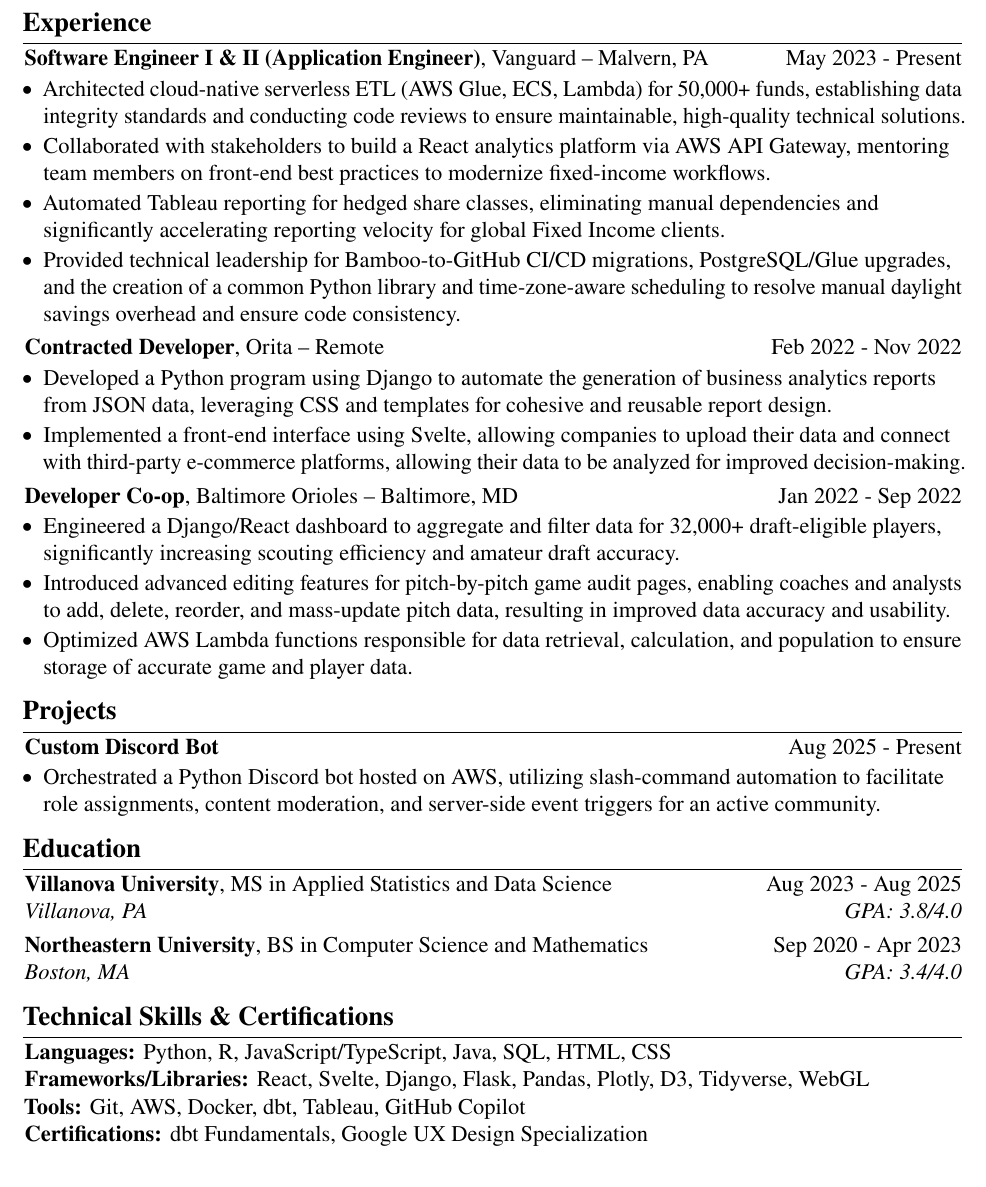
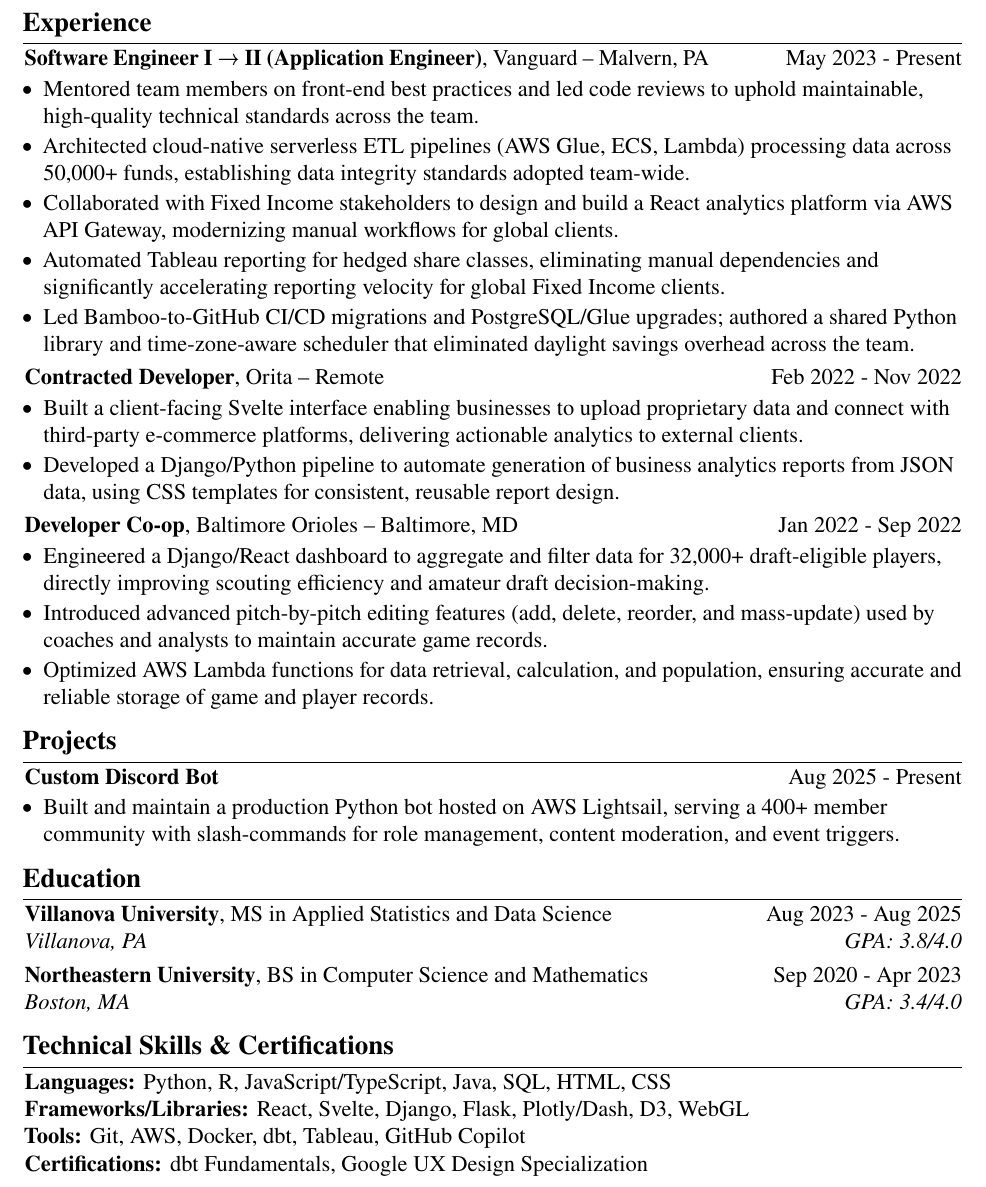
Before and after one commit to zachnorman02/portfolio, a LaTeX CV (src/latex_files/resume.tex): part of the page, cut so that both start at the same text. The pictures show the PDF file src/latex_files/resume.pdf that the author committed with the source.

Commit message:
update resume

```diff
--- a/src/latex_files/resume.tex
+++ b/src/latex_files/resume.tex
@@ -199,14 +199,15 @@
     \begin{twocolentry}{
         May 2023 - Present
     }
-    \textbf{Software Engineer I \& II (Application Engineer)}, Vanguard -- Malvern, PA \end{twocolentry}
+    \textbf{Software Engineer I → II (Application Engineer)}, Vanguard -- Malvern, PA \end{twocolentry}
     \vspace{0.06 cm}
     \begin{onecolentry}
       \begin{highlights}
-        \item Architected cloud-native serverless ETL (AWS Glue, ECS, Lambda) for 50,000+ funds, establishing data integrity standards and conducting code reviews to ensure maintainable, high-quality technical solutions.
-        \item Collaborated with stakeholders to build a React analytics platform via AWS API Gateway, mentoring team members on front-end best practices to modernize fixed-income workflows.
+        \item Mentored team members on front-end best practices and led code reviews to uphold maintainable, high-quality technical standards across the team.
+        \item Architected cloud-native serverless ETL pipelines (AWS Glue, ECS, Lambda) processing data across 50,000+ funds, establishing data integrity standards adopted team-wide.
+        \item Collaborated with Fixed Income stakeholders to design and build a React analytics platform via AWS API Gateway, modernizing manual workflows for global clients.
         \item Automated Tableau reporting for hedged share classes, eliminating manual dependencies and significantly accelerating reporting velocity for global Fixed Income clients.
-        \item Provided technical leadership for Bamboo-to-GitHub CI/CD migrations, PostgreSQL/Glue upgrades, and the creation of a common Python library and time-zone-aware scheduling to resolve manual daylight savings overhead and ensure code consistency.
+        \item Led Bamboo-to-GitHub CI/CD migrations and PostgreSQL/Glue upgrades; authored a shared Python library and time-zone-aware scheduler that eliminated daylight savings overhead across the team.
       \end{highlights}
     \end{onecolentry}
     \vspace{0.12 cm}
@@ -217,8 +218,8 @@
     \vspace{0.06 cm}
     \begin{onecolentry}
       \begin{highlights}
-        \item Developed a Python program using Django to automate the generation of business analytics reports from JSON data, leveraging CSS and templates for cohesive and reusable report design.
-        \item Implemented a front-end interface using Svelte, allowing companies to upload their data and connect with third-party e-commerce platforms, allowing their data to be analyzed for improved decision-making.
+        \item Built a client-facing Svelte interface enabling businesses to upload proprietary data and connect with third-party e-commerce platforms, delivering actionable analytics to external clients.
+        \item Developed a Django/Python pipeline to automate generation of business analytics reports from JSON data, using CSS templates for consistent, reusable report design.
       \end{highlights}
     \end{onecolentry}
     \vspace{0.12 cm}
@@ -229,9 +230,9 @@
     \vspace{0.06 cm}
     \begin{onecolentry}
       \begin{highlights}
-        \item Engineered a Django/React dashboard to aggregate and filter data for 32,000+ draft-eligible players, significantly increasing scouting efficiency and amateur draft accuracy.
-        \item Introduced advanced editing features for pitch-by-pitch game audit pages, enabling coaches and analysts to add, delete, reorder, and mass-update pitch data, resulting in improved data accuracy and usability.
-        \item Optimized AWS Lambda functions responsible for data retrieval, calculation, and population to ensure storage of accurate game and player data.
+        \item Engineered a Django/React dashboard to aggregate and filter data for 32,000+ draft-eligible players, directly improving scouting efficiency and amateur draft decision-making.
+        \item Introduced advanced pitch-by-pitch editing features (add, delete, reorder, and mass-update) used by coaches and analysts to maintain accurate game records.
+        \item Optimized AWS Lambda functions for data retrieval, calculation, and population, ensuring accurate and reliable storage of game and player records.
       \end{highlights}
     \end{onecolentry}
 
@@ -243,7 +244,7 @@
         \vspace{0.06 cm}
         \begin{onecolentry}
             \begin{highlights}
-                \item Orchestrated a Python Discord bot hosted on AWS, utilizing slash-command automation to facilitate role assignments, content moderation, and server-side event triggers for an active community.
+                \item Built and maintain a production Python bot hosted on AWS Lightsail, serving a 400+ member community with slash-commands for role management, content moderation, and event triggers.
             \end{highlights}
         \end{onecolentry}
 
@@ -275,7 +276,7 @@
       \textbf{Languages:} Python, R, JavaScript/TypeScript, Java, SQL, HTML, CSS
     \end{onecolentry}
     \begin{onecolentry}
-      \textbf{Frameworks/Libraries:} React, Svelte, Django, Flask, Pandas, Plotly, D3, Tidyverse, WebGL
+      \textbf{Frameworks/Libraries:} React, Svelte, Django, Flask, Plotly/Dash, D3, WebGL
     \end{onecolentry}
     \begin{onecolentry}
       \textbf{Tools:} Git, AWS, Docker, dbt, Tableau, GitHub Copilot
```
Also changed, not shown: src/latex_files/resume.pdf.
